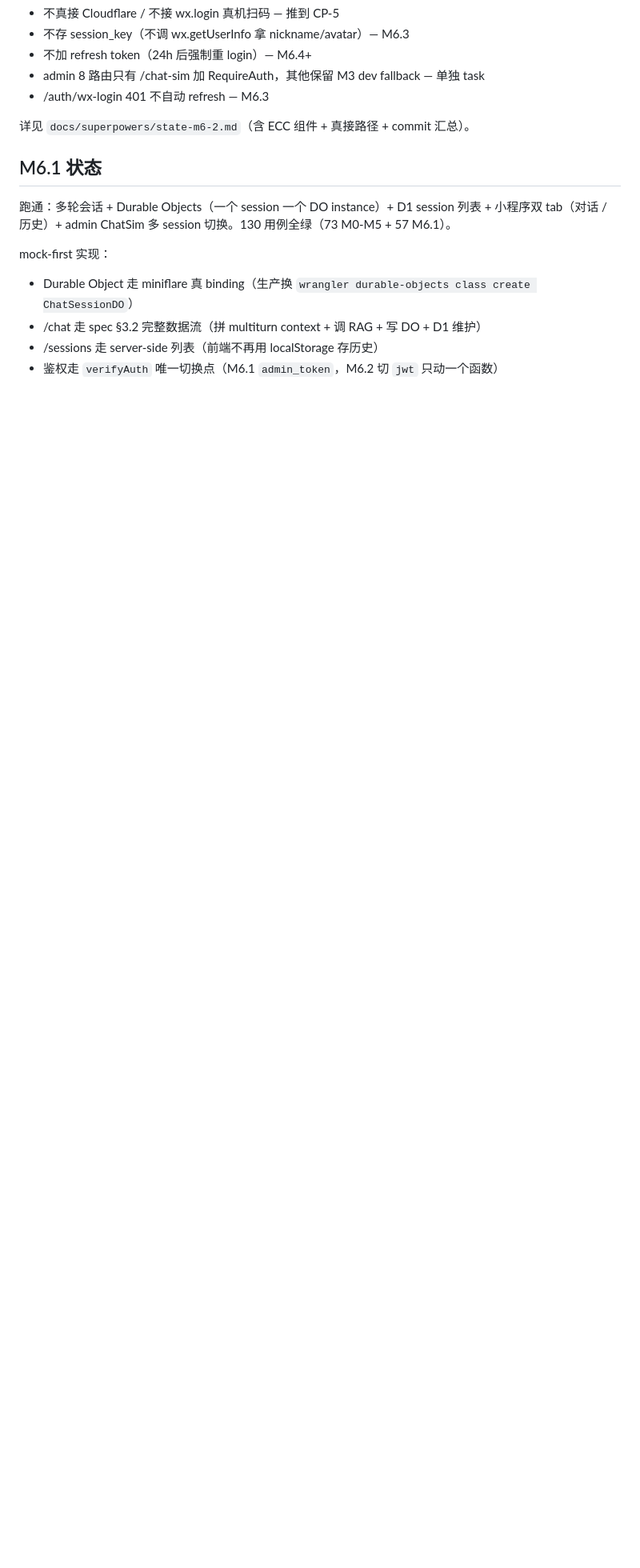
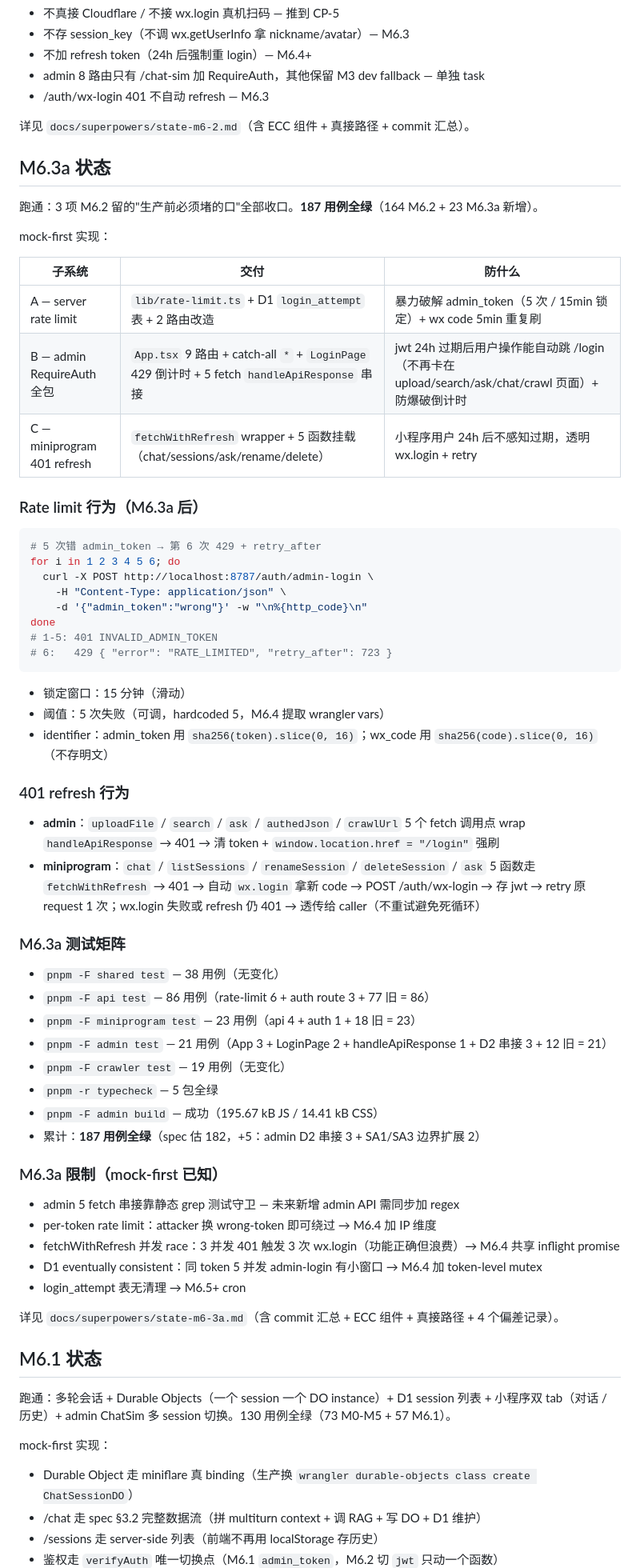
Before and after one commit to marktang1208/unequal, a Markdown page: README.md, the part around the change. Shown at 80% size. Drawn GitHub-style; blank space fills up the shorter version.

Commit message:
docs(readme): add M6.3a 状态节 — rate limit + RequireAuth 全包 + 401 refresh

````diff
--- a/README.md
+++ b/README.md
@@ -260,6 +260,61 @@ curl -X POST http://localhost:8787/chat \
 
 详见 `docs/superpowers/state-m6-2.md`（含 ECC 组件 + 真接路径 + commit 汇总）。
 
+## M6.3a 状态
+
+跑通：3 项 M6.2 留的"生产前必须堵的口"全部收口。**187 用例全绿**（164 M6.2 + 23 M6.3a 新增）。
+
+mock-first 实现：
+
+| 子系统 | 交付 | 防什么 |
+|---|---|---|
+| A — server rate limit | `lib/rate-limit.ts` + D1 `login_attempt` 表 + 2 路由改造 | 暴力破解 admin_token（5 次 / 15min 锁定）+ wx code 5min 重复刷 |
+| B — admin RequireAuth 全包 | `App.tsx` 9 路由 + catch-all `*` + `LoginPage` 429 倒计时 + 5 fetch `handleApiResponse` 串接 | jwt 24h 过期后用户操作能自动跳 /login（不再卡在 upload/search/ask/chat/crawl 页面）+ 防爆破倒计时 |
+| C — miniprogram 401 refresh | `fetchWithRefresh` wrapper + 5 函数挂载（chat/sessions/ask/rename/delete）| 小程序用户 24h 后不感知过期，透明 wx.login + retry |
+
+### Rate limit 行为（M6.3a 后）
+
+```bash
+# 5 次错 admin_token → 第 6 次 429 + retry_after
+for i in 1 2 3 4 5 6; do
+  curl -X POST http://localhost:8787/auth/admin-login \
+    -H "Content-Type: application/json" \
+    -d '{"admin_token":"wrong"}' -w "\n%{http_code}\n"
+done
+# 1-5: 401 INVALID_ADMIN_TOKEN
+# 6:   429 { "error": "RATE_LIMITED", "retry_after": 723 }
+```
+
+- 锁定窗口：15 分钟（滑动）
+- 阈值：5 次失败（可调，hardcoded 5，M6.4 提取 wrangler vars）
+- identifier：admin_token 用 `sha256(token).slice(0, 16)`；wx_code 用 `sha256(code).slice(0, 16)`（不存明文）
+
+### 401 refresh 行为
+
+- **admin**：`uploadFile` / `search` / `ask` / `authedJson` / `crawlUrl` 5 个 fetch 调用点 wrap `handleApiResponse` → 401 → 清 token + `window.location.href = "/login"` 强刷
+- **miniprogram**：`chat` / `listSessions` / `renameSession` / `deleteSession` / `ask` 5 函数走 `fetchWithRefresh` → 401 → 自动 `wx.login` 拿新 code → POST /auth/wx-login → 存 jwt → retry 原 request 1 次；wx.login 失败或 refresh 仍 401 → 透传给 caller（不重试避免死循环）
+
+### M6.3a 测试矩阵
+
+- `pnpm -F shared test` — 38 用例（无变化）
+- `pnpm -F api test` — 86 用例（rate-limit 6 + auth route 3 + 77 旧 = 86）
+- `pnpm -F miniprogram test` — 23 用例（api 4 + auth 1 + 18 旧 = 23）
+- `pnpm -F admin test` — 21 用例（App 3 + LoginPage 2 + handleApiResponse 1 + D2 串接 3 + 12 旧 = 21）
+- `pnpm -F crawler test` — 19 用例（无变化）
+- `pnpm -r typecheck` — 5 包全绿
+- `pnpm -F admin build` — 成功（195.67 kB JS / 14.41 kB CSS）
+- 累计：**187 用例全绿**（spec 估 182，+5：admin D2 串接 3 + SA1/SA3 边界扩展 2）
+
+### M6.3a 限制（mock-first 已知）
+
+- admin 5 fetch 串接靠静态 grep 测试守卫 — 未来新增 admin API 需同步加 regex
+- per-token rate limit：attacker 换 wrong-token 即可绕过 → M6.4 加 IP 维度
+- fetchWithRefresh 并发 race：3 并发 401 触发 3 次 wx.login（功能正确但浪费）→ M6.4 共享 inflight promise
+- D1 eventually consistent：同 token 5 并发 admin-login 有小窗口 → M6.4 加 token-level mutex
+- login_attempt 表无清理 → M6.5+ cron
+
+详见 `docs/superpowers/state-m6-3a.md`（含 commit 汇总 + ECC 组件 + 真接路径 + 4 个偏差记录）。
+
 ## M6.1 状态
 
 跑通：多轮会话 + Durable Objects（一个 session 一个 DO instance）+ D1 session 列表 + 小程序双 tab（对话 / 历史）+ admin ChatSim 多 session 切换。130 用例全绿（73 M0-M5 + 57 M6.1）。
````
